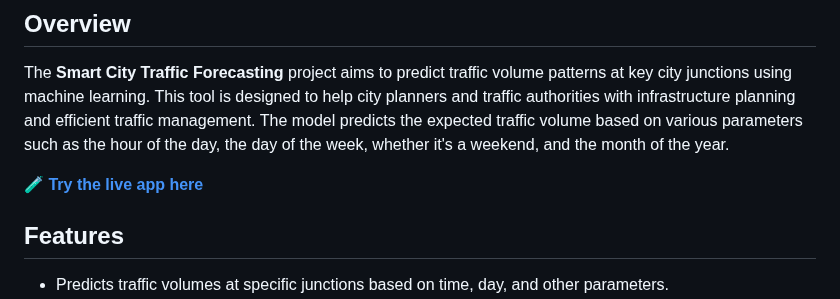
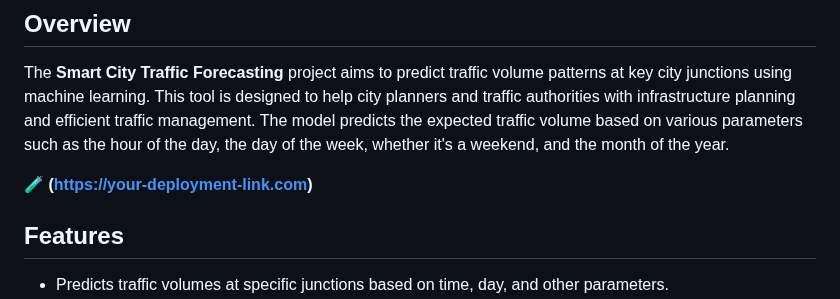
Before and after one commit to UmeshSamartapu/Forecasting_of_Smart_City_Traffic_Patterns_upskillcampus_Edunet_DSML_Internship, a Markdown page: README.md, the part around the change. Rendered like a GitHub page.

```diff
--- a/README.md
+++ b/README.md
@@ -4,7 +4,7 @@
 
 The **Smart City Traffic Forecasting** project aims to predict traffic volume patterns at key city junctions using machine learning. This tool is designed to help city planners and traffic authorities with infrastructure planning and efficient traffic management. The model predicts the expected traffic volume based on various parameters such as the hour of the day, the day of the week, whether it's a weekend, and the month of the year.
 
-🧪 **[Try the live app here]([https://your-deployment-link.com](https://forecasting-of-smart-city-traffic.onrender.com/))**
+🧪 **([https://your-deployment-link.com](https://forecasting-of-smart-city-traffic.onrender.com/))**
 
 ## Features
 
```
